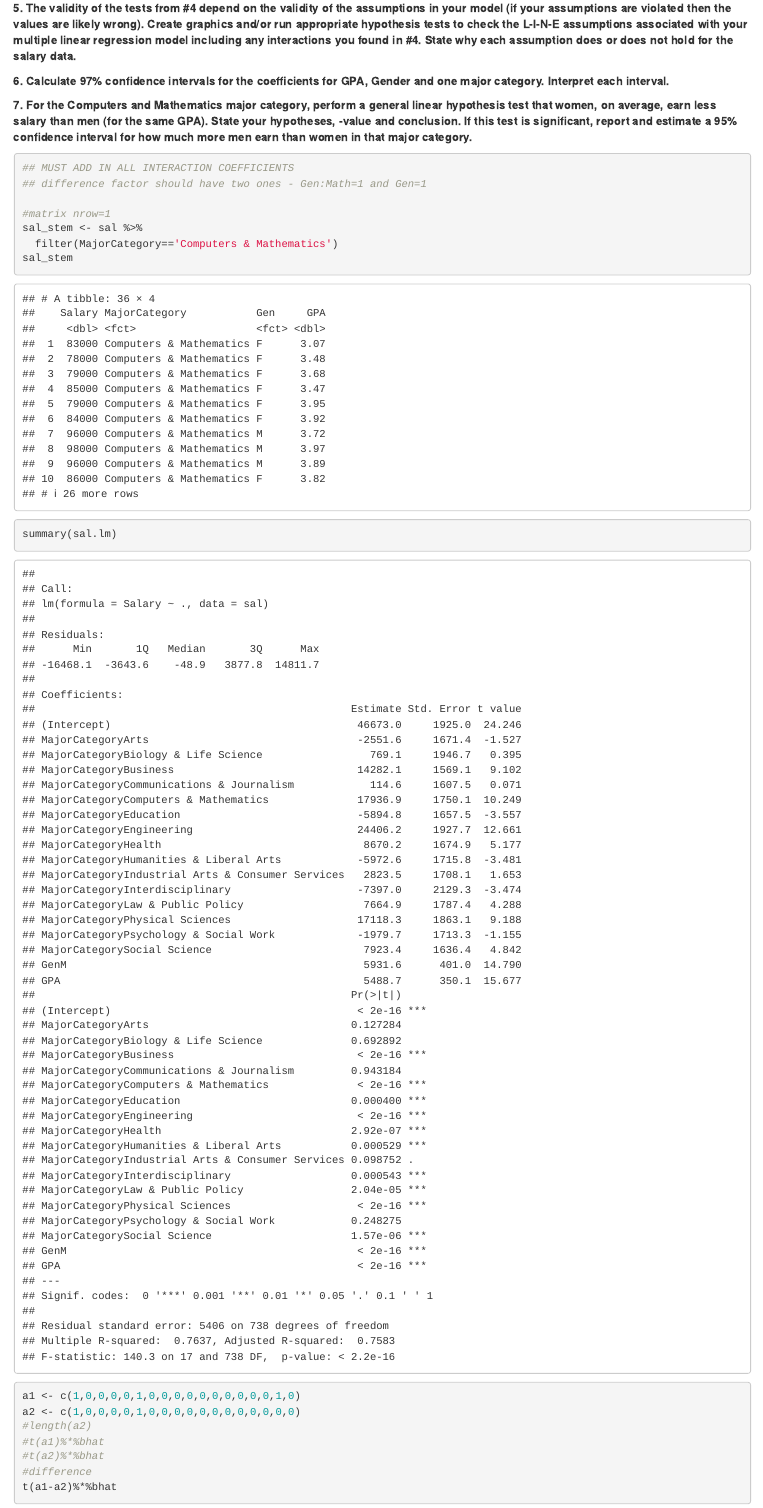
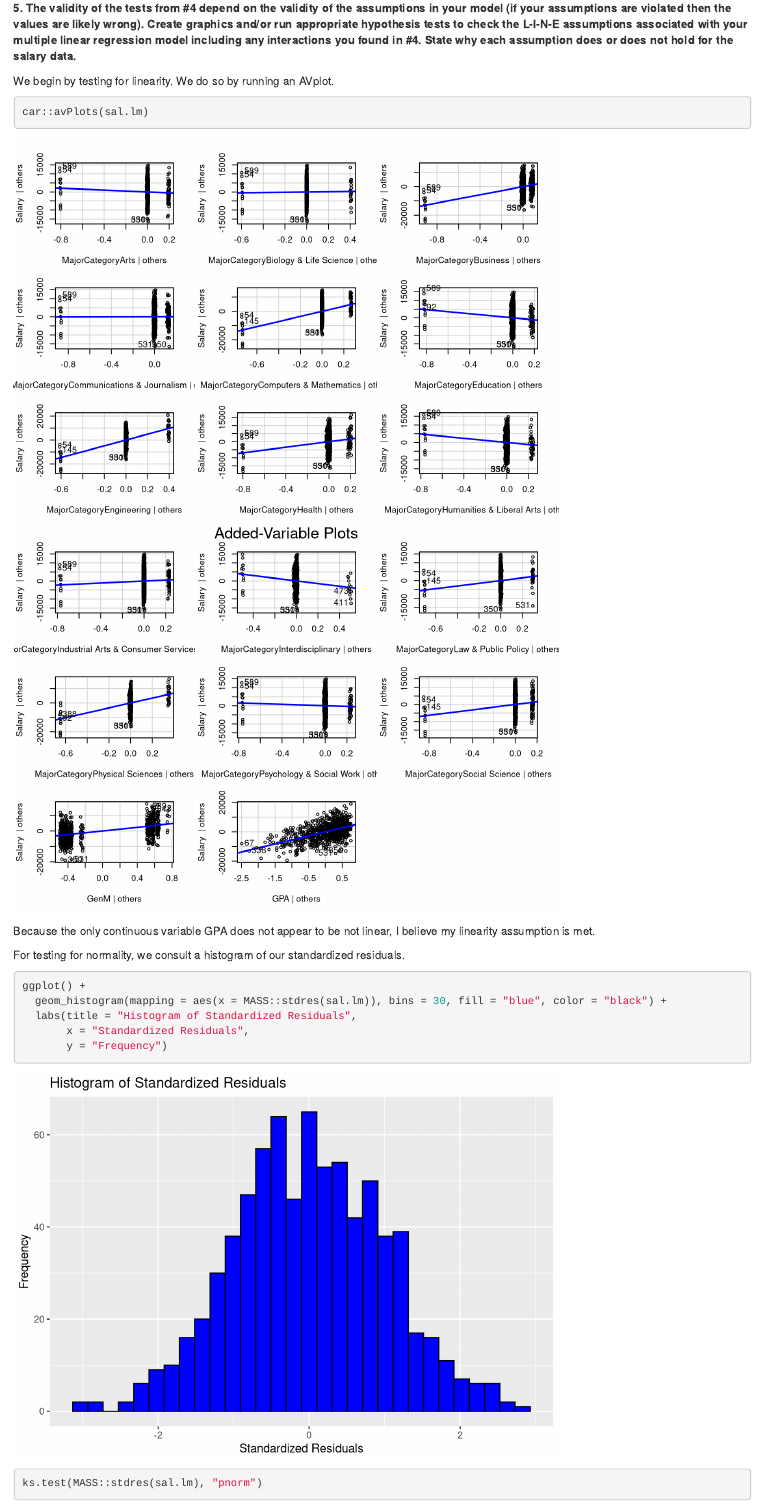
Before and after one commit to aoustrich/Value-of-College-Education, an R Markdown document (Analysis.Rmd): the page in a window 1100 px wide, from 7240 px down. Rendered offline with R 4.5, knitr and Pandoc, with nearby package versions; code that draws random numbers runs with fixed seeds of ours.

Commit message:
Anna's assumptions

````diff
--- a/Analysis.Rmd
+++ b/Analysis.Rmd
@@ -157,3 +157,20 @@ Because p <0.05, we have sufficient evidence to suggest
 
 
 **5. The validity of the tests from #4 depend on the validity of the assumptions in your model (if your assumptions are violated then the values are likely wrong). Create graphics and/or run appropriate hypothesis tests to check the L-I-N-E assumptions associated with your multiple linear regression model including any interactions you found in #4. State why each assumption does or does not hold for the salary data.**
+<!-- DISCUSS: 'including any interactions you found in #4 -->
+
+We begin by testing for linearity. We do so by running an AVplot.
+```{r}
+car::avPlots(sal.lm)
+```
+Because the only continuous variable GPA does not appear to be not linear, I believe my linearity assumption is met.
+
+For testing for normality, we consult a histogram of our standardized residuals. <!-- We can also check the ks.test - should I write out that name? -->
+```{r}
+ggplot() +
+  geom_histogram(mapping = aes(x = MASS::stdres(sal.lm)), bins = 30, fill = "blue", color = "black") +
+  labs(title = "Histogram of Standardized Residuals",
+       x = "Standardized Residuals",
+       y = "Frequency")
+
+ks.test(MASS::stdres(sal.lm), "pnorm")
````
Also changed, not shown: Analysis.Rmd (8 more changed lines).
